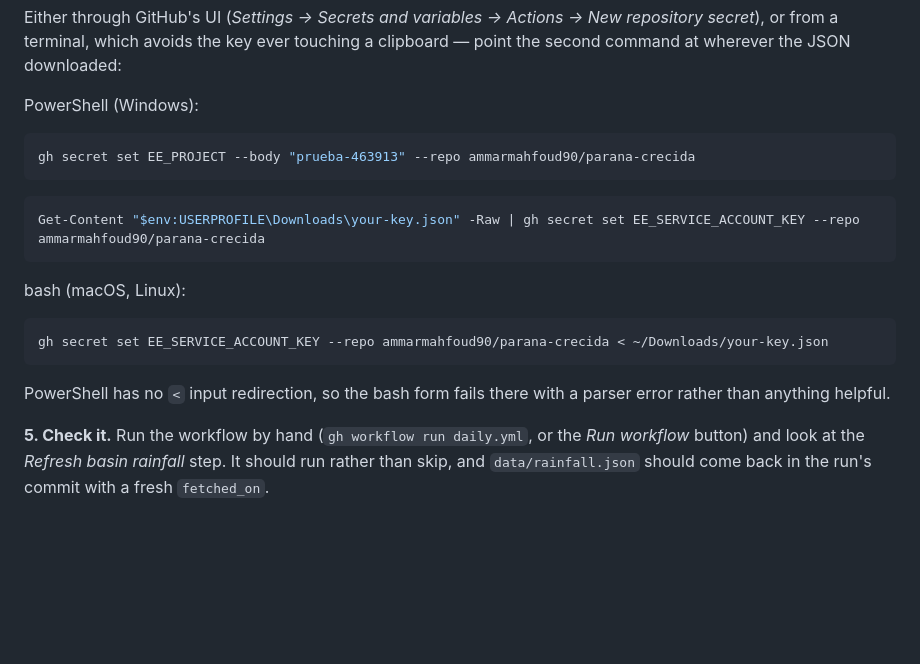
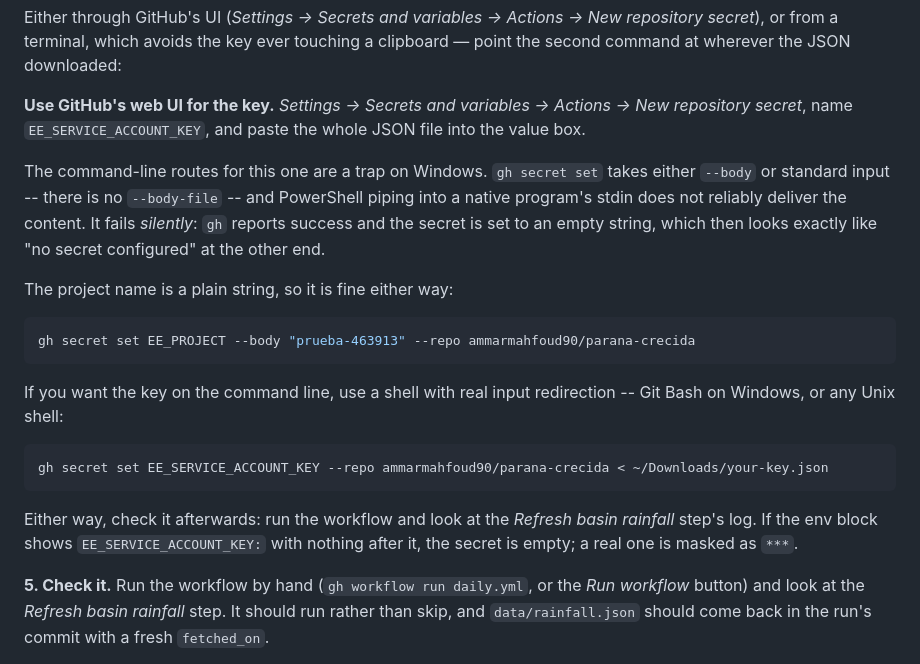
Before and after one commit to ammarmahfoud90/parana-crecida, a Markdown page: docs/earth-engine-service-account.md, the part around the change. Rendered like a GitHub page; blank space fills up the shorter version.

Commit message:
Correct the secret command again: PowerShell stdin does not work
gh secret set has no --body-file, and piping into a native program's
stdin from PowerShell does not reliably deliver the content. It fails
silently -- gh reports success, the secret is set to an empty string,
and at the other end that is indistinguishable from no secret at all,
which is exactly how it presented: a green run with a step that
quietly did nothing.

````diff
--- a/docs/earth-engine-service-account.md
+++ b/docs/earth-engine-service-account.md
@@ -52,24 +52,32 @@ Either through GitHub's UI (*Settings → Secrets and variables → Actions →
 repository secret*), or from a terminal, which avoids the key ever touching a
 clipboard — point the second command at wherever the JSON downloaded:
 
-PowerShell (Windows):
+**Use GitHub's web UI for the key.** *Settings → Secrets and variables → Actions
+→ New repository secret*, name `EE_SERVICE_ACCOUNT_KEY`, and paste the whole
+JSON file into the value box.
+
+The command-line routes for this one are a trap on Windows. `gh secret set` takes
+either `--body` or standard input -- there is no `--body-file` -- and PowerShell
+piping into a native program's stdin does not reliably deliver the content. It
+fails *silently*: `gh` reports success and the secret is set to an empty string,
+which then looks exactly like "no secret configured" at the other end.
+
+The project name is a plain string, so it is fine either way:
 
 ```powershell
 gh secret set EE_PROJECT --body "prueba-463913" --repo ammarmahfoud90/parana-crecida
 ```
 
-```powershell
-Get-Content "$env:USERPROFILE\Downloads\your-key.json" -Raw | gh secret set EE_SERVICE_ACCOUNT_KEY --repo ammarmahfoud90/parana-crecida
-```
-
-bash (macOS, Linux):
+If you want the key on the command line, use a shell with real input redirection
+-- Git Bash on Windows, or any Unix shell:
 
 ```bash
 gh secret set EE_SERVICE_ACCOUNT_KEY --repo ammarmahfoud90/parana-crecida < ~/Downloads/your-key.json
 ```
 
-PowerShell has no `<` input redirection, so the bash form fails there with a
-parser error rather than anything helpful.
+Either way, check it afterwards: run the workflow and look at the *Refresh basin
+rainfall* step's log. If the env block shows `EE_SERVICE_ACCOUNT_KEY:` with
+nothing after it, the secret is empty; a real one is masked as `***`.
 
 **5. Check it.** Run the workflow by hand
 (`gh workflow run daily.yml`, or the *Run workflow* button) and look at the
````
